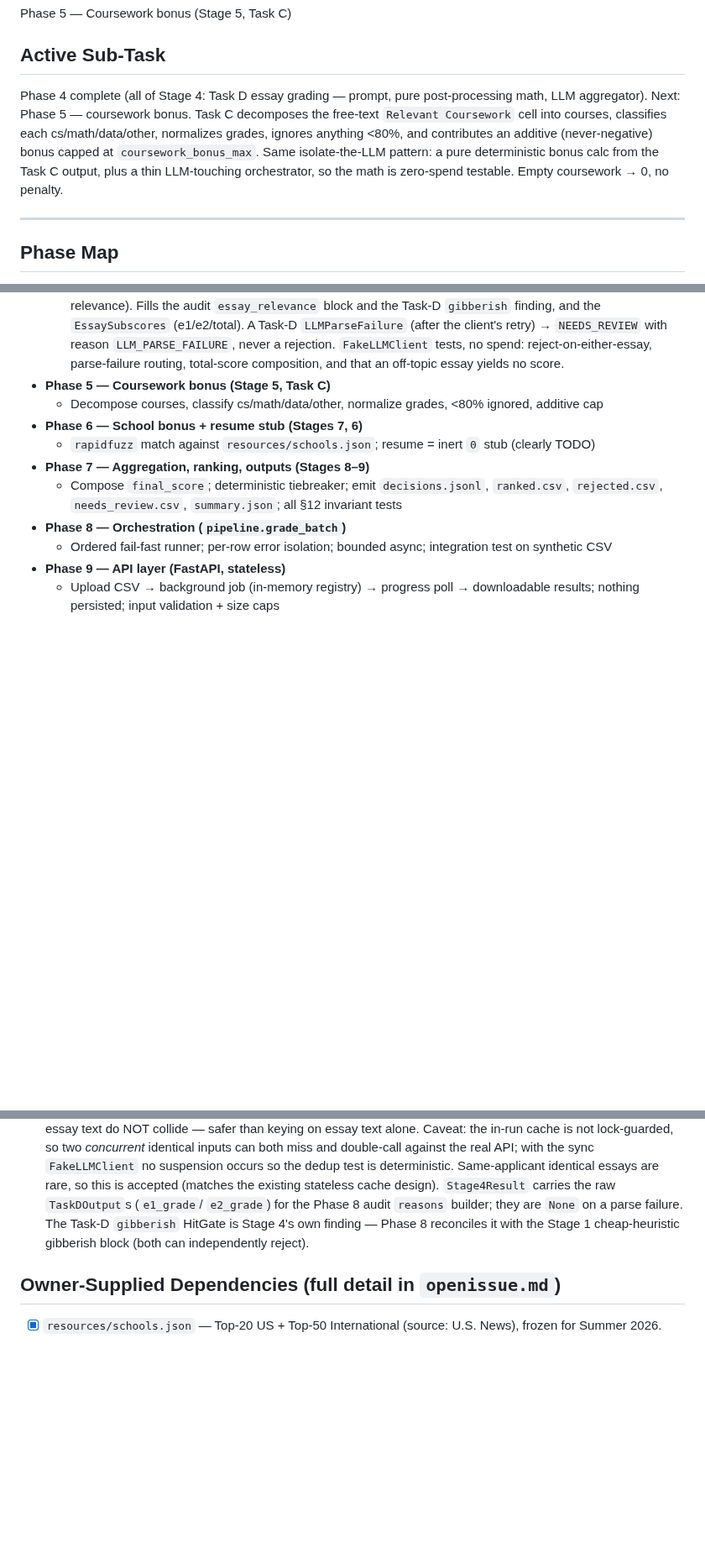
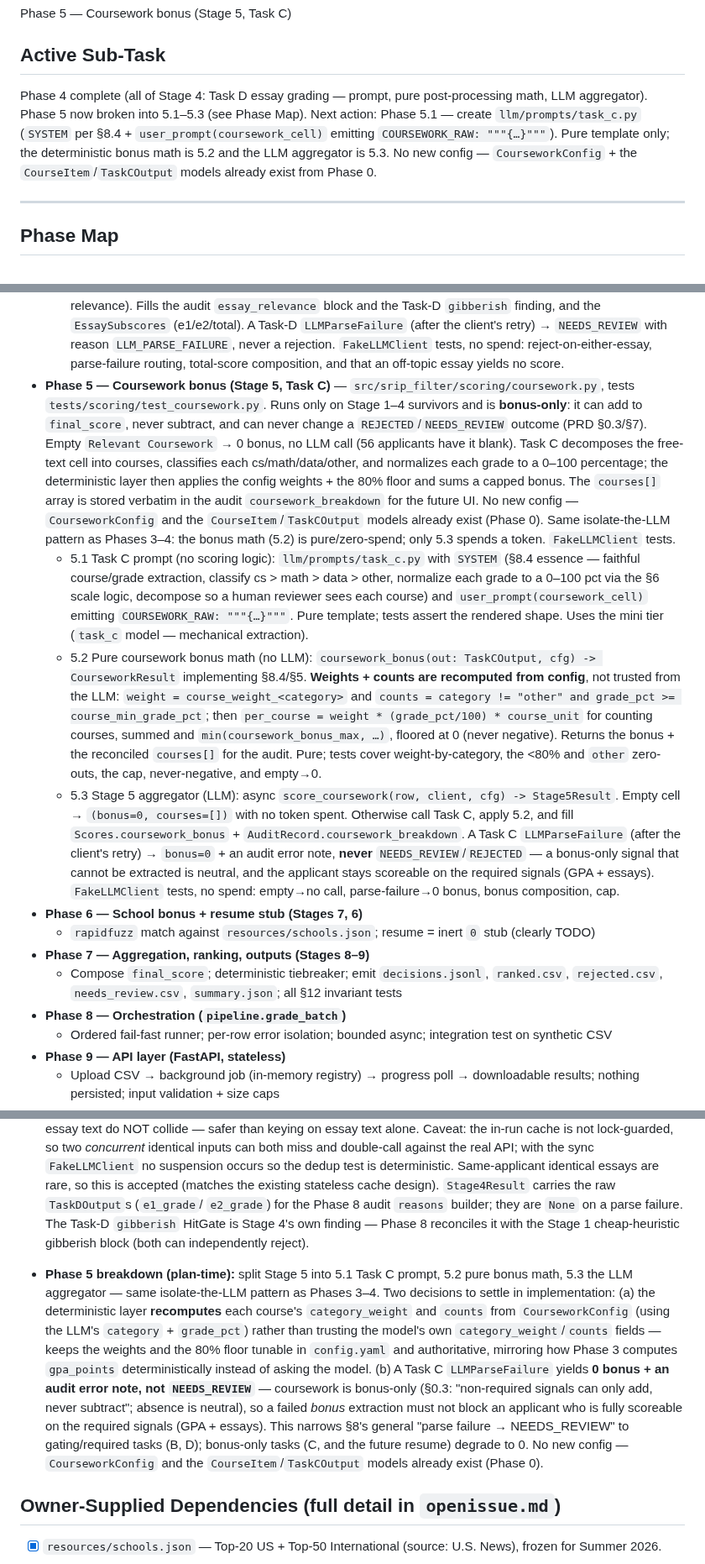
Before and after one commit to dominicgodfrey/srip-application-screen, a Markdown page: PLAN.md, 3 parts joined by grey strips. Shown at 84% size. GitHub-like rendering; blank space fills up the shorter version.

Commit message:
[plan] break Phase 5 (coursework bonus, Stage 5) into 5.1-5.3

```diff
--- a/PLAN.md
+++ b/PLAN.md
@@ -8,11 +8,11 @@ Phase 5 — Coursework bonus (Stage 5, Task C)
 
 ## Active Sub-Task
 Phase 4 complete (all of Stage 4: Task D essay grading — prompt, pure post-processing math, LLM
-aggregator). Next: Phase 5 — coursework bonus. Task C decomposes the free-text `Relevant
-Coursework` cell into courses, classifies each cs/math/data/other, normalizes grades, ignores
-anything <80%, and contributes an additive (never-negative) bonus capped at `coursework_bonus_max`.
-Same isolate-the-LLM pattern: a pure deterministic bonus calc from the Task C output, plus a thin
-LLM-touching orchestrator, so the math is zero-spend testable. Empty coursework → 0, no penalty.
+aggregator). Phase 5 now broken into 5.1–5.3 (see Phase Map). Next action: Phase 5.1 — create
+`llm/prompts/task_c.py` (`SYSTEM` per §8.4 + `user_prompt(coursework_cell)` emitting
+`COURSEWORK_RAW: """{…}"""`). Pure template only; the deterministic bonus math is 5.2 and the LLM
+aggregator is 5.3. No new config — `CourseworkConfig` + the `CourseItem`/`TaskCOutput` models
+already exist from Phase 0.
 
 ---
 
@@ -126,8 +126,36 @@ with the API. Build in order — fail-fast ordering means later stages depend on
         `LLMParseFailure` (after the client's retry) → `NEEDS_REVIEW` with reason `LLM_PARSE_FAILURE`,
         never a rejection. `FakeLLMClient` tests, no spend: reject-on-either-essay, parse-failure
         routing, total-score composition, and that an off-topic essay yields no score.
-- **Phase 5 — Coursework bonus (Stage 5, Task C)**
-  - Decompose courses, classify cs/math/data/other, normalize grades, <80% ignored, additive cap
+- **Phase 5 — Coursework bonus (Stage 5, Task C)** — `src/srip_filter/scoring/coursework.py`,
+  tests `tests/scoring/test_coursework.py`. Runs only on Stage 1–4 survivors and is **bonus-only**:
+  it can add to `final_score`, never subtract, and can never change a `REJECTED`/`NEEDS_REVIEW`
+  outcome (PRD §0.3/§7). Empty `Relevant Coursework` → 0 bonus, no LLM call (56 applicants have it
+  blank). Task C decomposes the free-text cell into courses, classifies each cs/math/data/other,
+  and normalizes each grade to a 0–100 percentage; the deterministic layer then applies the config
+  weights + the 80% floor and sums a capped bonus. The `courses[]` array is stored verbatim in the
+  audit `coursework_breakdown` for the future UI. No new config — `CourseworkConfig` and the
+  `CourseItem`/`TaskCOutput` models already exist (Phase 0). Same isolate-the-LLM pattern as Phases
+  3–4: the bonus math (5.2) is pure/zero-spend; only 5.3 spends a token. `FakeLLMClient` tests.
+  - 5.1 Task C prompt (no scoring logic): `llm/prompts/task_c.py` with `SYSTEM` (§8.4 essence —
+        faithful course/grade extraction, classify cs > math > data > other, normalize each grade
+        to a 0–100 pct via the §6 scale logic, decompose so a human reviewer sees each course) and
+        `user_prompt(coursework_cell)` emitting `COURSEWORK_RAW: """{…}"""`. Pure template; tests
+        assert the rendered shape. Uses the mini tier (`task_c` model — mechanical extraction).
+  - 5.2 Pure coursework bonus math (no LLM): `coursework_bonus(out: TaskCOutput, cfg) ->
+        CourseworkResult` implementing §8.4/§5. **Weights + counts are recomputed from config**, not
+        trusted from the LLM: `weight = course_weight_<category>` and
+        `counts = category != "other" and grade_pct >= course_min_grade_pct`; then
+        `per_course = weight * (grade_pct/100) * course_unit` for counting courses, summed and
+        `min(coursework_bonus_max, …)`, floored at 0 (never negative). Returns the bonus + the
+        reconciled `courses[]` for the audit. Pure; tests cover weight-by-category, the <80% and
+        `other` zero-outs, the cap, never-negative, and empty→0.
+  - 5.3 Stage 5 aggregator (LLM): async `score_coursework(row, client, cfg) -> Stage5Result`.
+        Empty cell → `(bonus=0, courses=[])` with no token spent. Otherwise call Task C, apply 5.2,
+        and fill `Scores.coursework_bonus` + `AuditRecord.coursework_breakdown`. A Task C
+        `LLMParseFailure` (after the client's retry) → `bonus=0` + an audit error note, **never**
+        `NEEDS_REVIEW`/`REJECTED` — a bonus-only signal that cannot be extracted is neutral, and the
+        applicant stays scoreable on the required signals (GPA + essays). `FakeLLMClient` tests, no
+        spend: empty→no call, parse-failure→0 bonus, bonus composition, cap.
 - **Phase 6 — School bonus + resume stub (Stages 7, 6)**
   - `rapidfuzz` match against `resources/schools.json`; resume = inert `0` stub (clearly TODO)
 - **Phase 7 — Aggregation, ranking, outputs (Stages 8–9)**
@@ -337,6 +370,20 @@ Structural facts only — never real applicant content.
   Task-D `gibberish` HitGate is Stage 4's own finding — Phase 8 reconciles it with the Stage 1
   cheap-heuristic gibberish block (both can independently reject).
 
+- **Phase 5 breakdown (plan-time):** split Stage 5 into 5.1 Task C prompt, 5.2 pure bonus math,
+  5.3 the LLM aggregator — same isolate-the-LLM pattern as Phases 3–4. Two decisions to settle in
+  implementation: (a) the deterministic layer **recomputes** each course's `category_weight` and
+  `counts` from `CourseworkConfig` (using the LLM's `category` + `grade_pct`) rather than trusting
+  the model's own `category_weight`/`counts` fields — keeps the weights and the 80% floor tunable
+  in `config.yaml` and authoritative, mirroring how Phase 3 computes `gpa_points` deterministically
+  instead of asking the model. (b) A Task C `LLMParseFailure` yields **0 bonus + an audit error
+  note, not `NEEDS_REVIEW`** — coursework is bonus-only (§0.3: "non-required signals can only add,
+  never subtract"; absence is neutral), so a failed *bonus* extraction must not block an applicant
+  who is fully scoreable on the required signals (GPA + essays). This narrows §8's general
+  "parse failure → NEEDS_REVIEW" to gating/required tasks (B, D); bonus-only tasks (C, and the
+  future resume) degrade to 0. No new config — `CourseworkConfig` and the `CourseItem`/`TaskCOutput`
+  models already exist (Phase 0).
+
 ## Owner-Supplied Dependencies (full detail in `openissue.md`)
 - [x] `resources/schools.json` — Top-20 US + Top-50 International (source: U.S. News), frozen for Summer 2026.
 - [~] Profanity list — using `better-profanity` DEFAULT list for now (owner approved).
```
Also changed, not shown: other parts of PLAN.md (+6 -1 lines).
